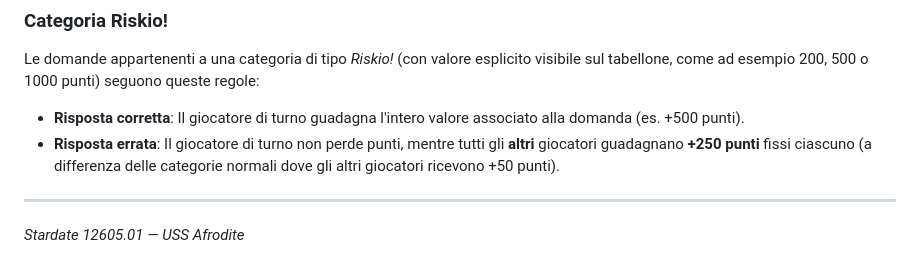
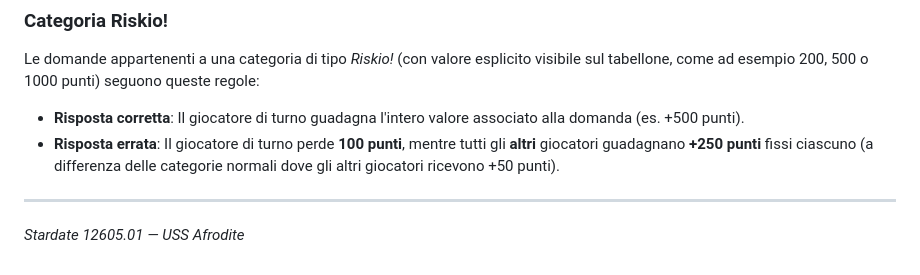
Before and after one commit to ImVinzzzz/triviatrek, a Markdown page: README.md, the part around the change. Rendered like a GitHub page.

```diff
--- a/README.md
+++ b/README.md
@@ -112,7 +112,7 @@ La dinamica dei punteggi per la categoria Blind è la seguente:
 ### Categoria Riskio!
 Le domande appartenenti a una categoria di tipo *Riskio!* (con valore esplicito visibile sul tabellone, come ad esempio 200, 500 o 1000 punti) seguono queste regole:
 - **Risposta corretta**: Il giocatore di turno guadagna l'intero valore associato alla domanda (es. +500 punti).
-- **Risposta errata**: Il giocatore di turno non perde punti, mentre tutti gli **altri** giocatori guadagnano **+250 punti** fissi ciascuno (a differenza delle categorie normali dove gli altri giocatori ricevono +50 punti).
+- **Risposta errata**: Il giocatore di turno perde **100 punti**, mentre tutti gli **altri** giocatori guadagnano **+250 punti** fissi ciascuno (a differenza delle categorie normali dove gli altri giocatori ricevono +50 punti).
 
 ---
 
```
